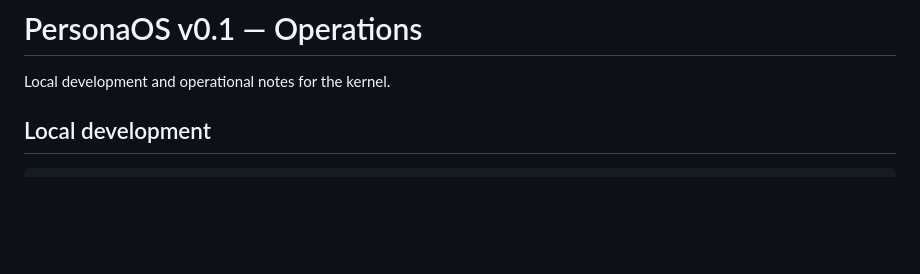
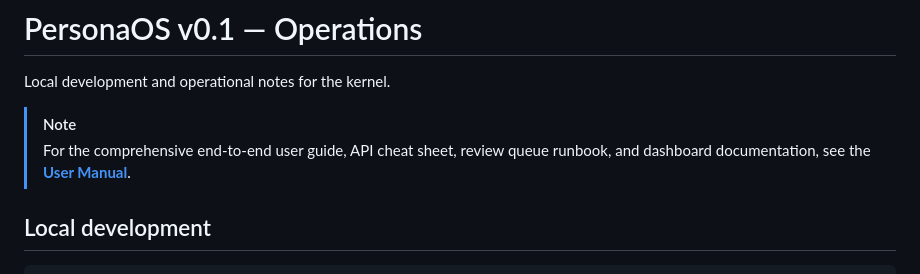
Before and after one commit to cylyl/PersonaOS, a Markdown page: docs/operations.md, the part around the change. Drawn GitHub-style; blank space fills up the shorter version.

Commit message:
docs(manual): add comprehensive user manual and operator guide

```diff
--- a/docs/operations.md
+++ b/docs/operations.md
@@ -1,6 +1,9 @@
 # PersonaOS v0.1 — Operations
 
 Local development and operational notes for the kernel.
+
+> [!NOTE]
+> For the comprehensive end-to-end user guide, API cheat sheet, review queue runbook, and dashboard documentation, see the **[User Manual](user-manual.md)**.
 
 ## Local development
 
```
Also changed, not shown: docs/user-manual.md (added, +552 -0 lines).
